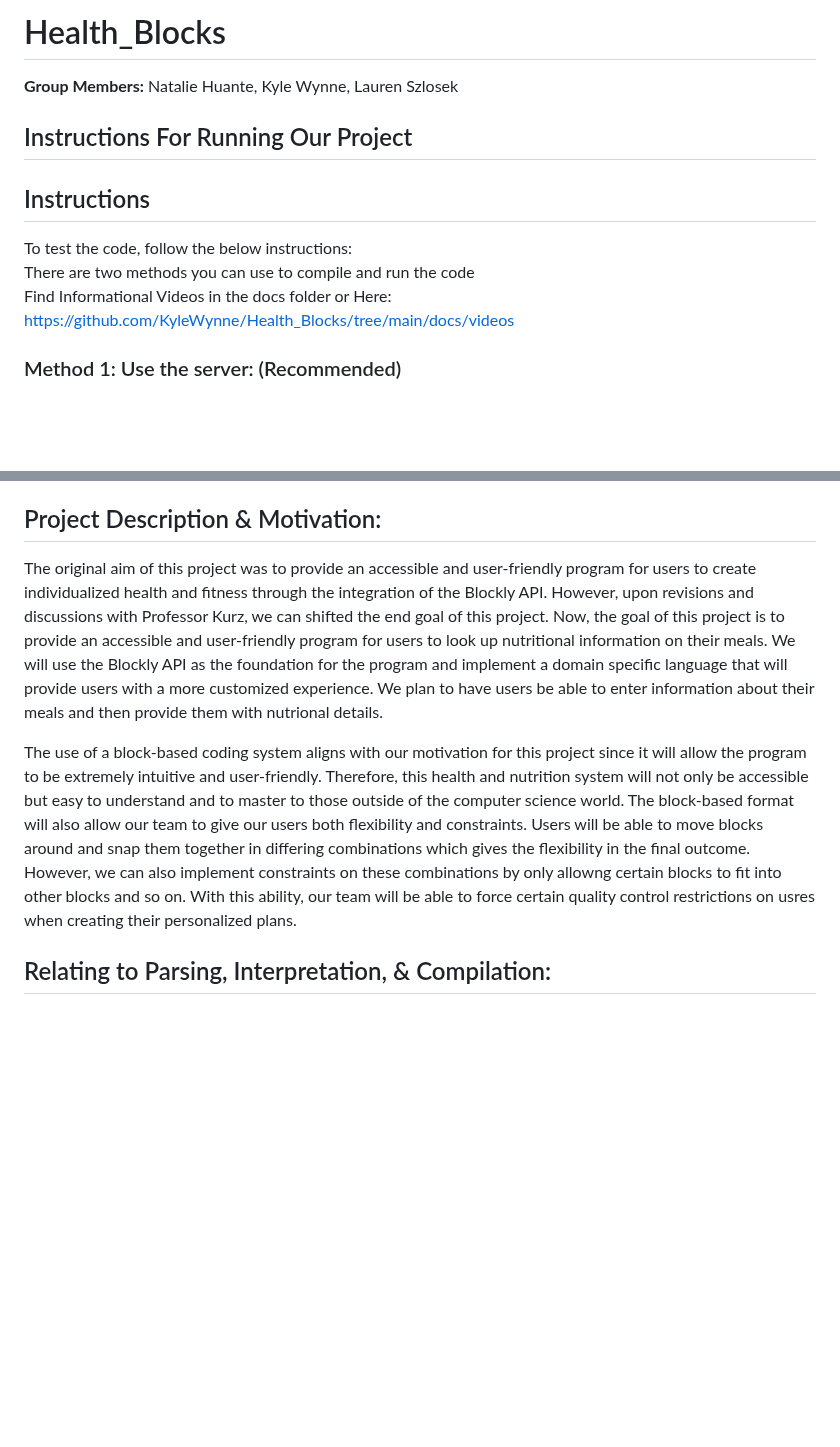
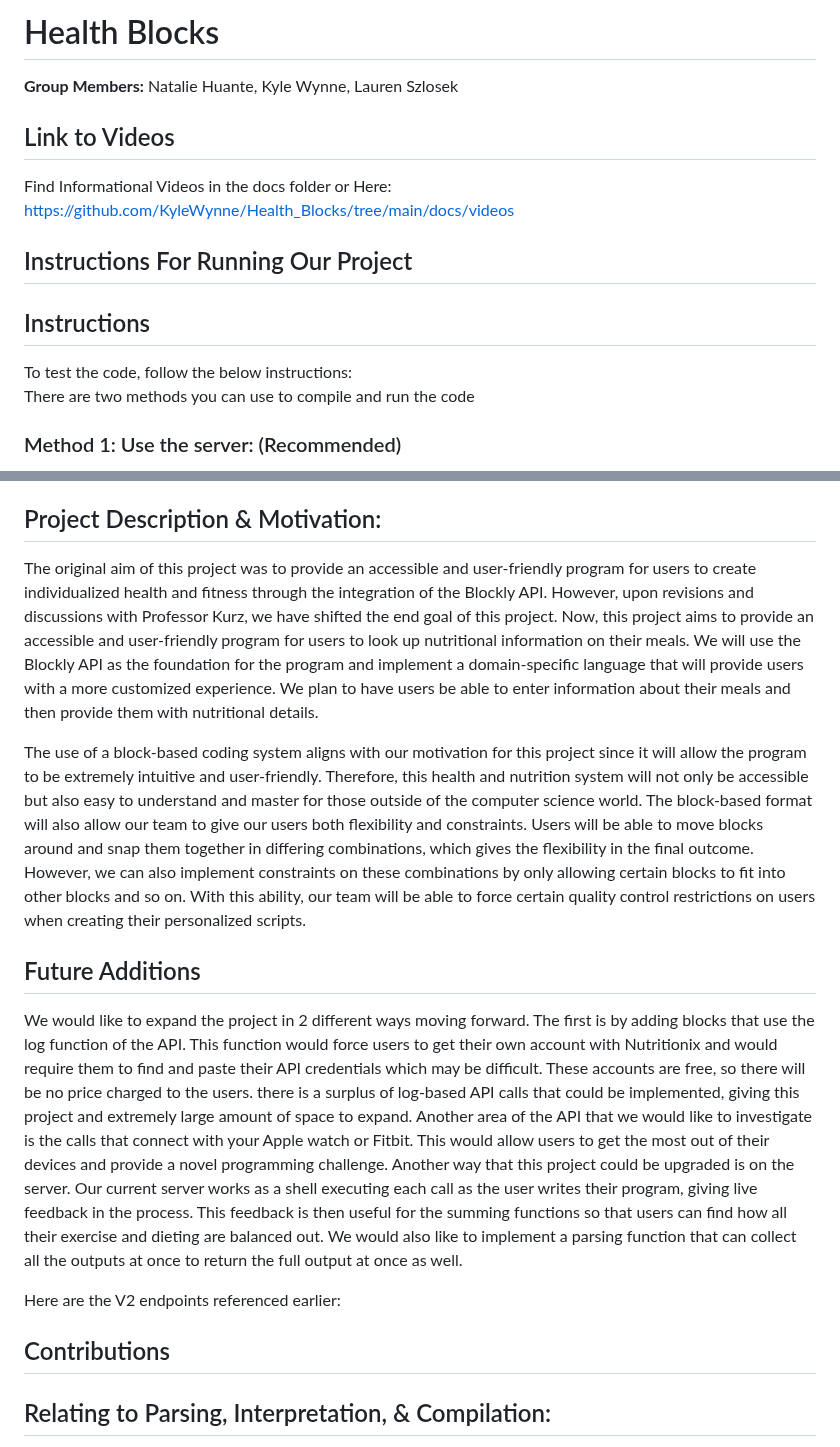
Before and after one commit to KyleWynne/Health_Blocks, a Markdown page: README.md, 2 parts joined by grey strips. Rendered like a GitHub page; blank space fills up the shorter version.

```diff
--- a/README.md
+++ b/README.md
@@ -1,6 +1,9 @@
-# Health_Blocks
+# Health Blocks
 
 **Group Members:** Natalie Huante, Kyle Wynne, Lauren Szlosek
+
+## Link to Videos
+Find Informational Videos in the docs folder or Here: https://github.com/KyleWynne/Health_Blocks/tree/main/docs/videos
 
 ## Instructions For Running Our Project
 
@@ -8,7 +11,6 @@
 
 To test the code, follow the below instructions: <br />
 There are two methods you can use to compile and run the code <br />
-Find Informational Videos in the docs folder or Here: https://github.com/KyleWynne/Health_Blocks/tree/main/docs/videos
 
 
 ### Method 1: Use the server: (Recommended)
@@ -93,9 +95,16 @@ These changes must be made to the code because the code has been written to run
 
 ## Project Description & Motivation:
 
-The original aim of this project was to provide an accessible and user-friendly program for users to create individualized health and fitness through the integration of the Blockly API. However, upon revisions and discussions with Professor Kurz, we can shifted the end goal of this project. Now, the goal of this project is to provide an accessible and user-friendly program for users to look up nutritional information on their meals. We will use the Blockly API as the foundation for the program and implement a domain specific language that will provide users with a more customized experience. We plan to have users be able to enter information about their meals and then provide them with nutrional details.
+The original aim of this project was to provide an accessible and user-friendly program for users to create individualized health and fitness through the integration of the Blockly API. However, upon revisions and discussions with Professor Kurz, we have shifted the end goal of this project. Now, this project aims to provide an accessible and user-friendly program for users to look up nutritional information on their meals. We will use the Blockly API as the foundation for the program and implement a domain-specific language that will provide users with a more customized experience. We plan to have users be able to enter information about their meals and then provide them with nutritional details.
 
-The use of a block-based coding system aligns with our motivation for this project since it will allow the program to be extremely intuitive and user-friendly. Therefore, this health and nutrition system will not only be accessible but easy to understand and to master to those outside of the computer science world. The block-based format will also allow our team to give our users both flexibility and constraints. Users will be able to move blocks around and snap them together in differing combinations which gives the flexibility in the final outcome. However, we can also implement constraints on these combinations by only allowng certain blocks to fit into other blocks and so on. With this ability, our team will be able to force certain quality control restrictions on usres when creating their personalized plans.
+The use of a block-based coding system aligns with our motivation for this project since it will allow the program to be extremely intuitive and user-friendly. Therefore, this health and nutrition system will not only be accessible but also easy to understand and master for those outside of the computer science world. The block-based format will also allow our team to give our users both flexibility and constraints. Users will be able to move blocks around and snap them together in differing combinations, which gives the flexibility in the final outcome. However, we can also implement constraints on these combinations by only allowing certain blocks to fit into other blocks and so on. With this ability, our team will be able to force certain quality control restrictions on users when creating their personalized scripts.
+
+## Future Additions
+We would like to expand the project in 2 different ways moving forward. The first is by adding blocks that use the log function of the API. This function would force users to get their own account with Nutritionix and would require them to find and paste their API credentials which may be difficult. These accounts are free, so there will be no price charged to the users. there is a surplus of log-based API calls that could be implemented, giving this project and extremely large amount of space to expand. Another area of the API that we would like to investigate is the calls that connect with your Apple watch or Fitbit. This would allow users to get the most out of their devices and provide a novel programming challenge. Another way that this project could be upgraded is on the server. Our current server works as a shell executing each call as the user writes their program, giving live feedback in the process. This feedback is then useful for the summing functions so that users can find how all their exercise and dieting are balanced out. We would also like to implement a parsing function that can collect all the outputs at once to return the full output at once as well.
+
+Here are the V2 endpoints referenced earlier:
+
+## Contributions
 
 ## Relating to Parsing, Interpretation, & Compilation:
 The project described above has a relation to parsin, interpretation and compilation alike. Below we provide a brief description as to how they are related and why they are important to the overall functionality of our project.
```
